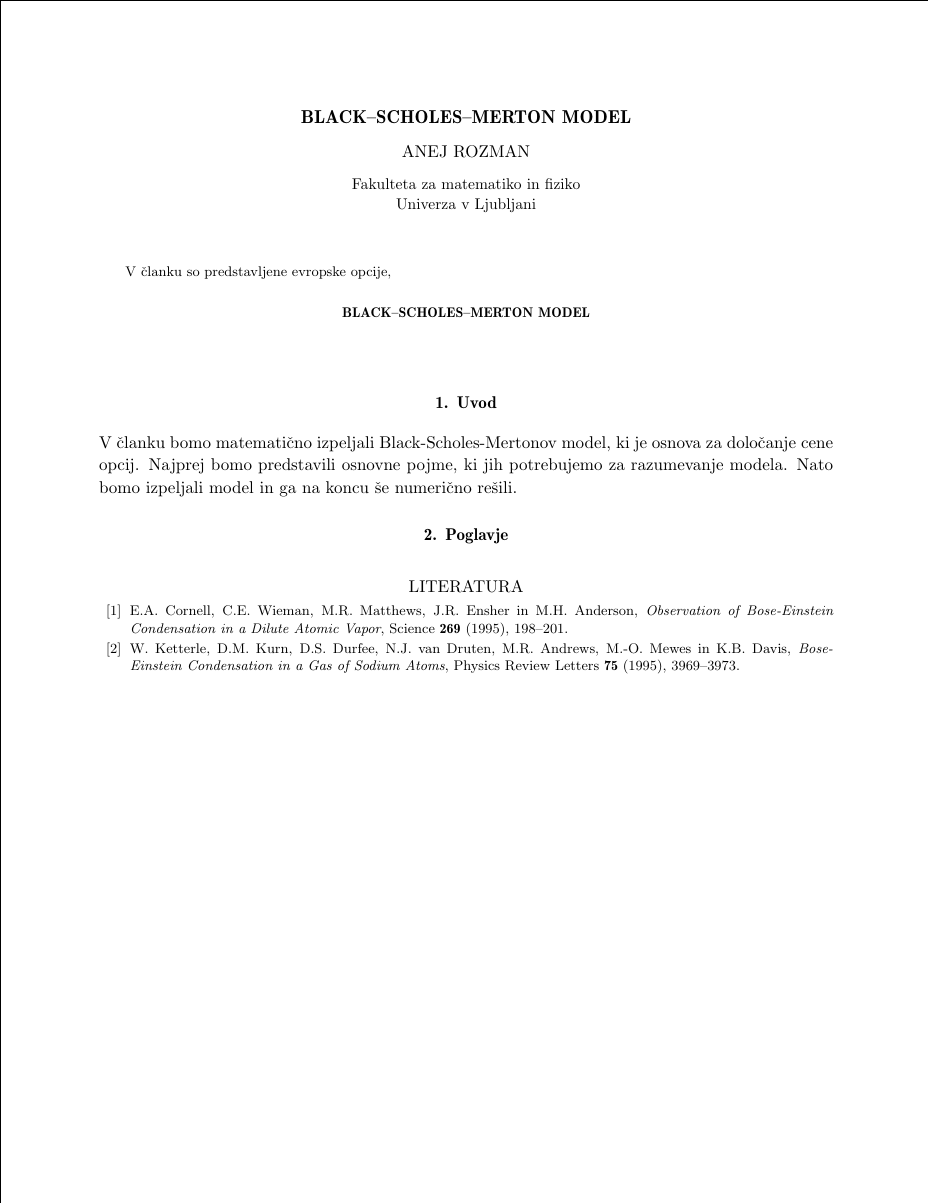
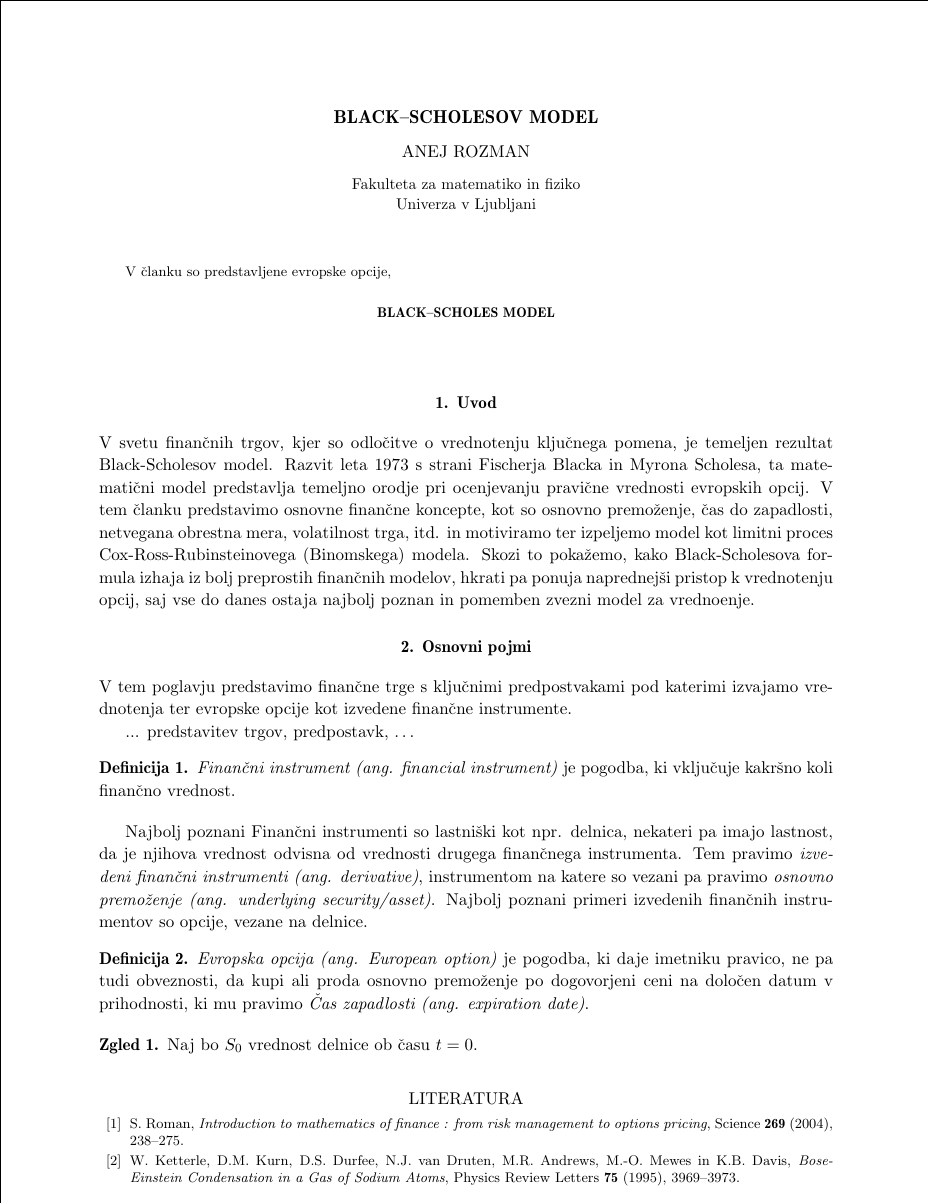
Before and after one commit to anejrozman/Brownian-Motion, a LaTeX document (clanek.tex): part of the page, cut so that both start at the same text. Compiled offline with pdfLaTeX.

Commit message:
initial commit

```diff
--- a/clanek.tex
+++ b/clanek.tex
@@ -9,11 +9,10 @@
 \usepackage{units}
 % Po potrebi se lahk dodajo drugi standardni paketi, ki ne spreminjajo izgleda dokumenta
 
-
 \begin{document}
 
 \MAT{1}{11}{2024}
-\naslov{Black–Scholes–Merton model}
+\naslov{Black–Scholesov model}
 
 \avtor{Anej Rozman}
 
@@ -21,7 +20,7 @@
 
 \klasifikacija{~}
 \izvlecek{V članku so predstavljene evropske opcije, }
-\title{Black–Scholes–Merton model}
+\title{Black–Scholes model}
 \abstract{}
 
 \glava\baselineskip=14.5pt
@@ -29,15 +28,46 @@
 \smallskip
 
 \section{Uvod}
-    V članku bomo matematično izpeljali Black-Scholes-Mertonov model, ki je osnova za določanje cene opcij. Najprej bomo predstavili osnovne pojme, ki jih potrebujemo za razumevanje modela. Nato bomo izpeljali model in ga na koncu še numerično rešili.
 
-\section{Poglavje}
+    V svetu finančnih trgov, kjer so odločitve o vrednotenju ključnega pomena, je temeljen rezultat Black-Scholesov model. Razvit leta 1973 s strani Fischerja Blacka in Myrona Scholesa, ta matematični model predstavlja temeljno orodje pri ocenjevanju pravične vrednosti evropskih opcij. V tem članku predstavimo osnovne finančne koncepte, kot so osnovno premoženje, čas do zapadlosti, netvegana obrestna mera, volatilnost trga, itd. in motiviramo ter izpeljemo model kot limitni proces Cox-Ross-Rubinsteinovega (Binomskega) modela. Skozi to pokažemo, kako Black-Scholesova formula izhaja iz bolj preprostih finančnih modelov, hkrati pa ponuja naprednejši pristop k vrednotenju opcij, saj vse do danes ostaja najbolj poznan in pomemben zvezni model za vrednoenje.
+
+\section{Osnovni pojmi}
+    V tem poglavju predstavimo finančne trge s ključnimi predpostvakami pod katerimi izvajamo vrednotenja ter evropske opcije kot izvedene finančne instrumente.
+
+    ... predstavitev trgov, predpostavk, \dots
+
+    \begin{definicija}
+        \textit{Finančni instrument (ang. financial instrument)} je pogodba, ki vključuje kakršno koli finančno vrednost.
+    \end{definicija}
+
+    Najbolj poznani Finančni instrumenti so lastniški kot npr. delnica, nekateri pa imajo lastnost, da je njihova vrednost odvisna od vrednosti drugega finančnega instrumenta. Tem pravimo \textit{izvedeni finančni instrumenti (ang. derivative)}, instrumentom na katere so vezani pa pravimo \textit{osnovno premoženje (ang. underlying security/asset)}. Najbolj poznani primeri izvedenih finančnih instrumentov so opcije, vezane na delnice.
+
+    \begin{definicija}
+        \textit{Evropska opcija (ang. European option)} je pogodba, ki daje imetniku pravico, ne pa tudi obveznosti, da kupi ali proda osnovno premoženje po dogovorjeni ceni na določen datum v prihodnosti, ki mu pravimo \textit{Čas zapadlosti (ang. expiration date)}.
+    \end{definicija}
+
+    \begin{zgled}
+        Naj bo $S_0$ vrednost delnice ob času $t=0$.
+
+
+    \end{zgled}
+
+
+
+
+
+
+
+
+
+
+
 
 
 
 \begin{thebibliography}{99}
 
-\bibitem{1} E.A. Cornell, C.E. Wieman, M.R. Matthews, J.R. Ensher in M.H. Anderson, \emph{Observation of Bose-Einstein Condensation in a Dilute Atomic Vapor}, Science \textbf{269} (1995), 198--201.
+\bibitem{1} S. Roman, \emph{Introduction to mathematics of finance : from risk management to options pricing}, Science \textbf{269} (2004), 238--275.
 \bibitem{2} W. Ketterle, D.M. Kurn, D.S. Durfee, N.J. van Druten, M.R. Andrews, M.-O. Mewes in K.B. Davis, \emph{Bose-Einstein Condensation in a Gas of Sodium Atoms}, Physics Review Letters \textbf{75} (1995), 3969--3973.
 
 
```
Also changed, not shown: clanek.pdf.
